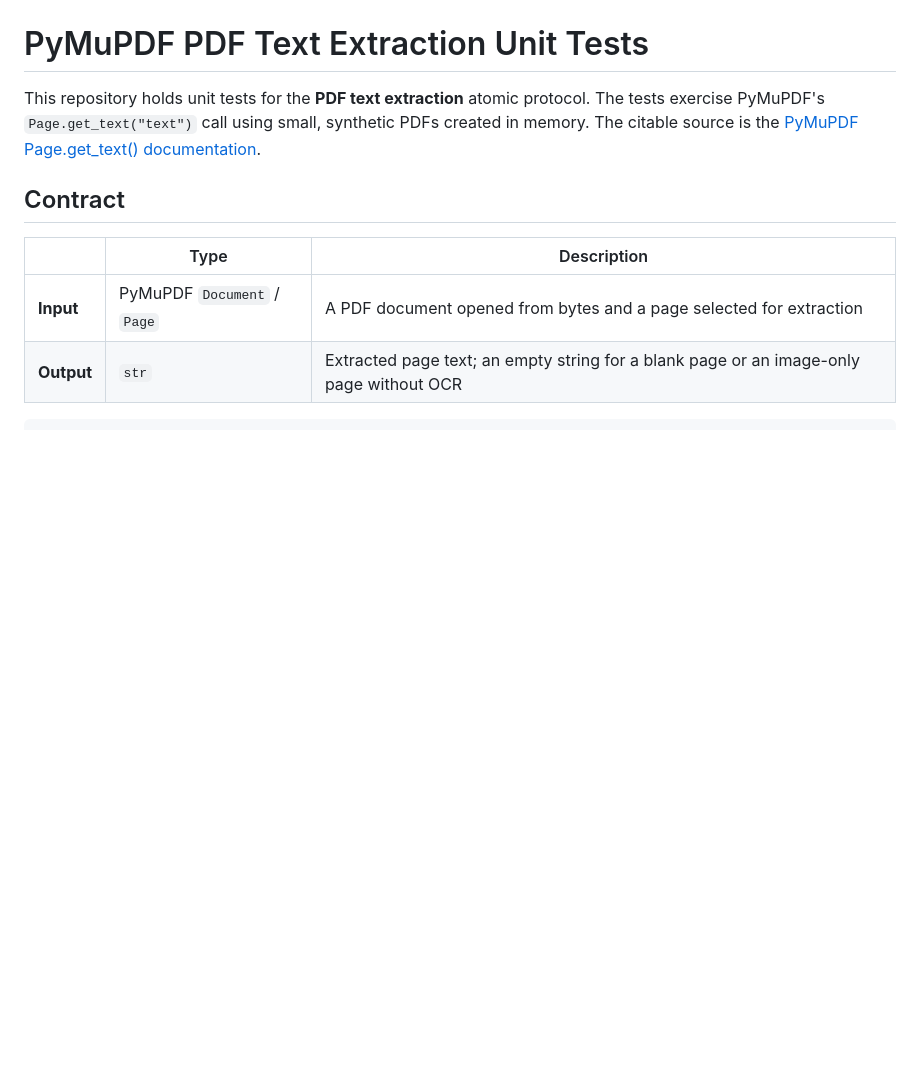
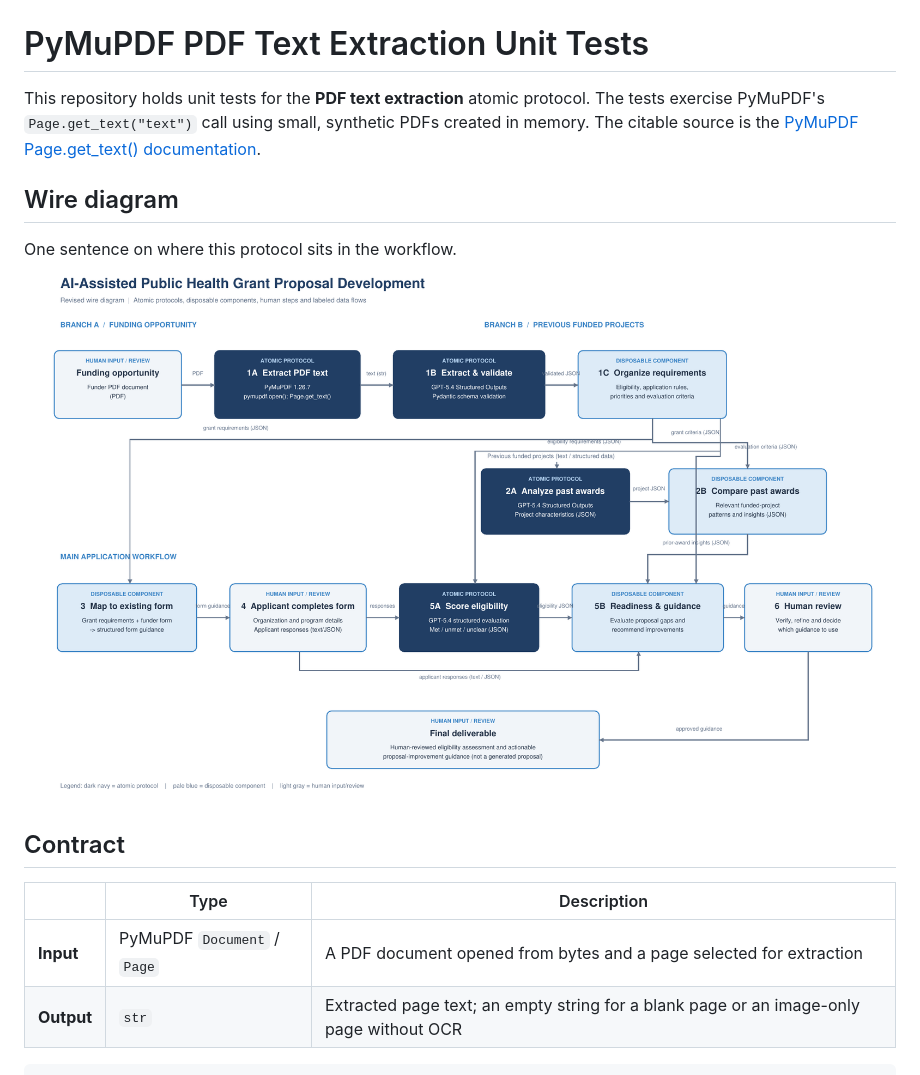
Before and after one commit to lp2298/AI_Public_Health_Grant_Proposal, a Markdown page: README.md, the part around the change. GitHub-like rendering; pictures changed too: docs/wire_diagram.png (added); blank space fills up the shorter version.

Commit message:
Add wire diagram and link it in README

```diff
--- a/README.md
+++ b/README.md
@@ -1,6 +1,11 @@
 # PyMuPDF PDF Text Extraction Unit Tests
 
 This repository holds unit tests for the **PDF text extraction** atomic protocol. The tests exercise PyMuPDF's `Page.get_text("text")` call using small, synthetic PDFs created in memory. The citable source is the [PyMuPDF Page.get_text() documentation](https://pymupdf.readthedocs.io/en/latest/page.html#Page.get_text).
+
+## Wire diagram
+
+One sentence on where this protocol sits in the workflow.
+![Workflow wire diagram](docs/wire_diagram.png)
 
 ## Contract
 
```
